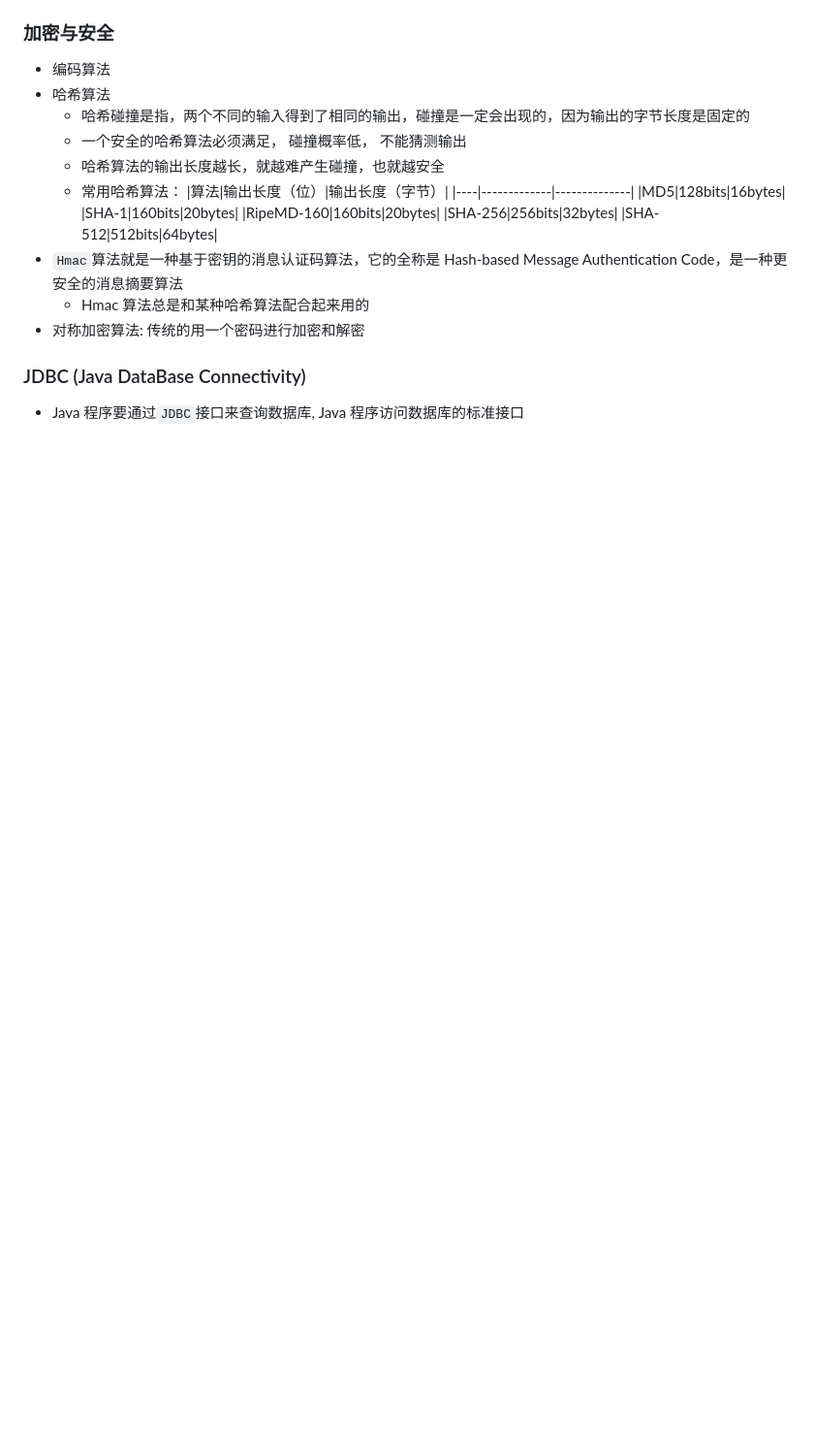
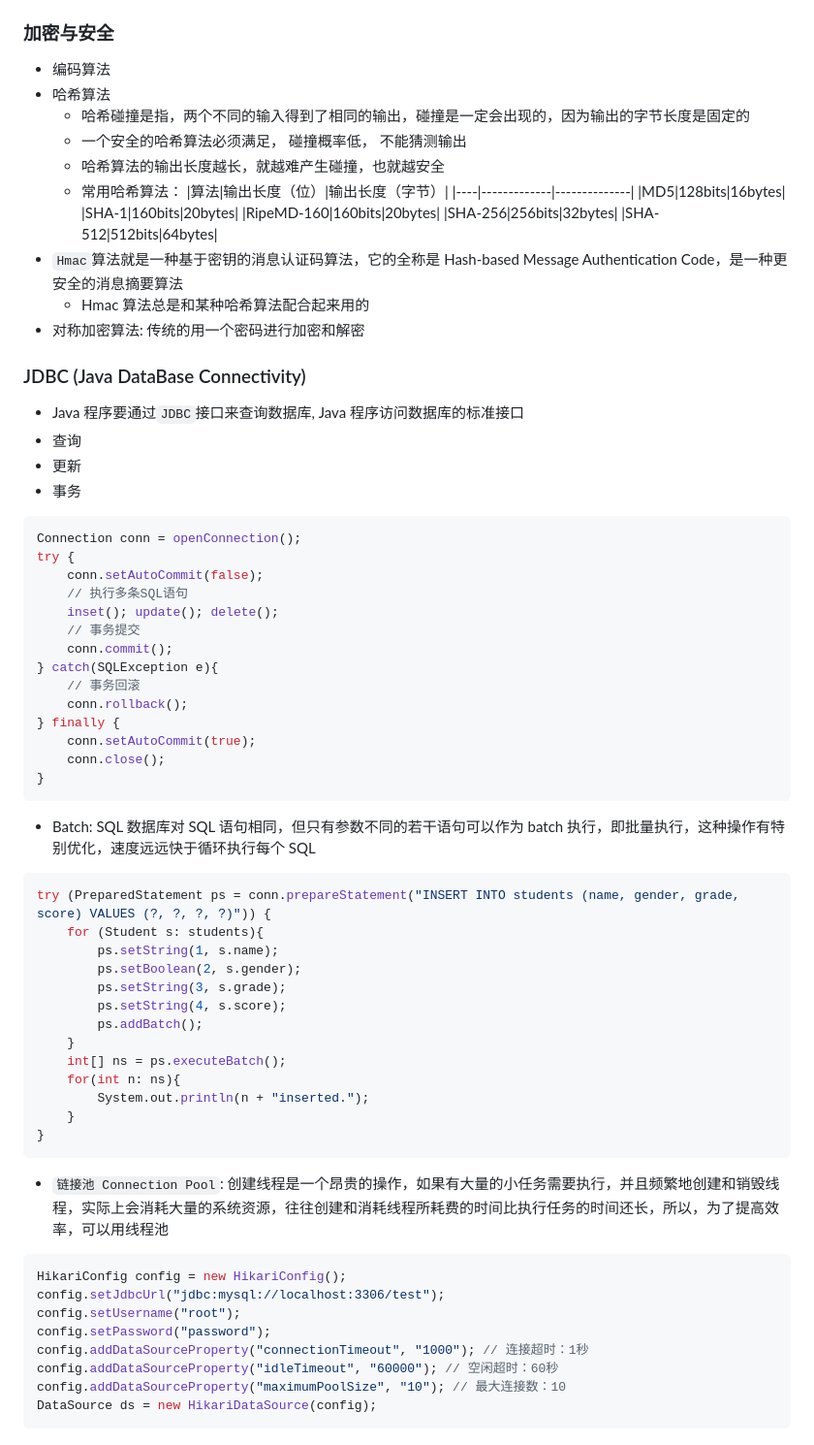
Before and after one commit to WhenhowXu/skills, a Markdown page: Java/index.md, the part around one of its changes. Shown at 97% size. Rendered like a GitHub page; blank space fills up the shorter version.

Commit message:
Java: JDBC

````diff
--- a/Java/index.md
+++ b/Java/index.md
@@ -436,3 +443,53 @@ System.out.println(System.currentTimeMillis()); // 1692758260803
 ### JDBC (Java DataBase Connectivity)
 
 - Java 程序要通过`JDBC`接口来查询数据库, Java 程序访问数据库的标准接口
+- 查询
+- 更新
+- 事务
+
+```java
+Connection conn = openConnection();
+try {
+    conn.setAutoCommit(false);
+    // 执行多条SQL语句
+    inset(); update(); delete();
+    // 事务提交
+    conn.commit();
+} catch(SQLException e){
+    // 事务回滚
+    conn.rollback();
+} finally {
+    conn.setAutoCommit(true);
+    conn.close();
+}
+```
+
+- Batch: SQL 数据库对 SQL 语句相同，但只有参数不同的若干语句可以作为 batch 执行，即批量执行，这种操作有特别优化，速度远远快于循环执行每个 SQL
+
+```java
+try (PreparedStatement ps = conn.prepareStatement("INSERT INTO students (name, gender, grade, score) VALUES (?, ?, ?, ?)")) {
+    for (Student s: students){
+        ps.setString(1, s.name);
+        ps.setBoolean(2, s.gender);
+        ps.setString(3, s.grade);
+        ps.setString(4, s.score);
+        ps.addBatch();
+    }
+    int[] ns = ps.executeBatch();
+    for(int n: ns){
+        System.out.println(n + "inserted.");
+    }
+}
+```
+
+- `链接池 Connection Pool`: 创建线程是一个昂贵的操作，如果有大量的小任务需要执行，并且频繁地创建和销毁线程，实际上会消耗大量的系统资源，往往创建和消耗线程所耗费的时间比执行任务的时间还长，所以，为了提高效率，可以用线程池
+```java
+HikariConfig config = new HikariConfig();
+config.setJdbcUrl("jdbc:mysql://localhost:3306/test");
+config.setUsername("root");
+config.setPassword("password");
+config.addDataSourceProperty("connectionTimeout", "1000"); // 连接超时：1秒
+config.addDataSourceProperty("idleTimeout", "60000"); // 空闲超时：60秒
+config.addDataSourceProperty("maximumPoolSize", "10"); // 最大连接数：10
+DataSource ds = new HikariDataSource(config);
+```
````
Also changed, not shown: other parts of Java/index.md (+8 -1 lines).
